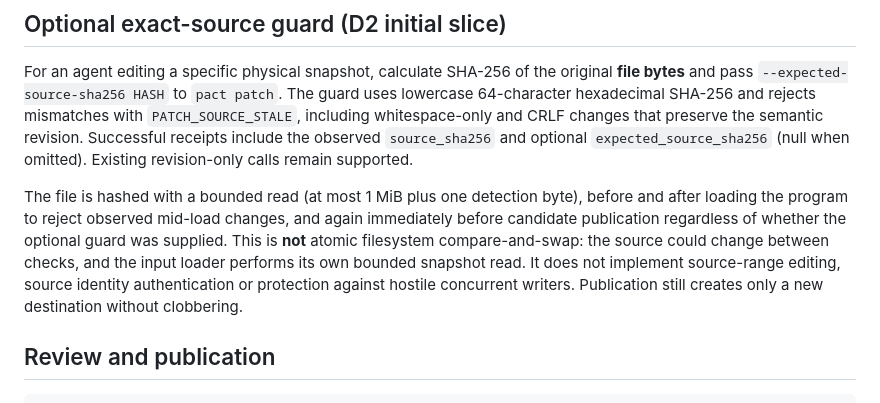
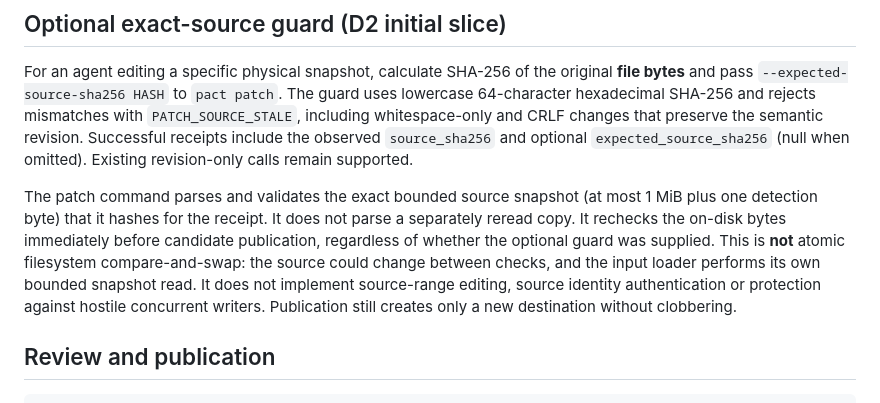
Before and after one commit to smmdsa/PACT, a Markdown page: docs/transactions.md, the part around the change. GitHub-like rendering.

Commit message:
D2: validate exact bounded source snapshot used for patch receipt

```diff
--- a/docs/transactions.md
+++ b/docs/transactions.md
@@ -34,7 +34,7 @@ A stale digest raises `PATCH_STALE`; absent targets raise `PATCH_TARGET_MISSING`
 
 For an agent editing a specific physical snapshot, calculate SHA-256 of the original **file bytes** and pass `--expected-source-sha256 HASH` to `pact patch`. The guard uses lowercase 64-character hexadecimal SHA-256 and rejects mismatches with `PATCH_SOURCE_STALE`, including whitespace-only and CRLF changes that preserve the semantic revision. Successful receipts include the observed `source_sha256` and optional `expected_source_sha256` (null when omitted). Existing revision-only calls remain supported.
 
-The file is hashed with a bounded read (at most 1 MiB plus one detection byte), before and after loading the program to reject observed mid-load changes, and again immediately before candidate publication regardless of whether the optional guard was supplied. This is **not** atomic filesystem compare-and-swap: the source could change between checks, and the input loader performs its own bounded snapshot read. It does not implement source-range editing, source identity authentication or protection against hostile concurrent writers. Publication still creates only a new destination without clobbering.
+The patch command parses and validates the exact bounded source snapshot (at most 1 MiB plus one detection byte) that it hashes for the receipt. It does not parse a separately reread copy. It rechecks the on-disk bytes immediately before candidate publication, regardless of whether the optional guard was supplied. This is **not** atomic filesystem compare-and-swap: the source could change between checks, and the input loader performs its own bounded snapshot read. It does not implement source-range editing, source identity authentication or protection against hostile concurrent writers. Publication still creates only a new destination without clobbering.
 
 ## Review and publication
 
```
